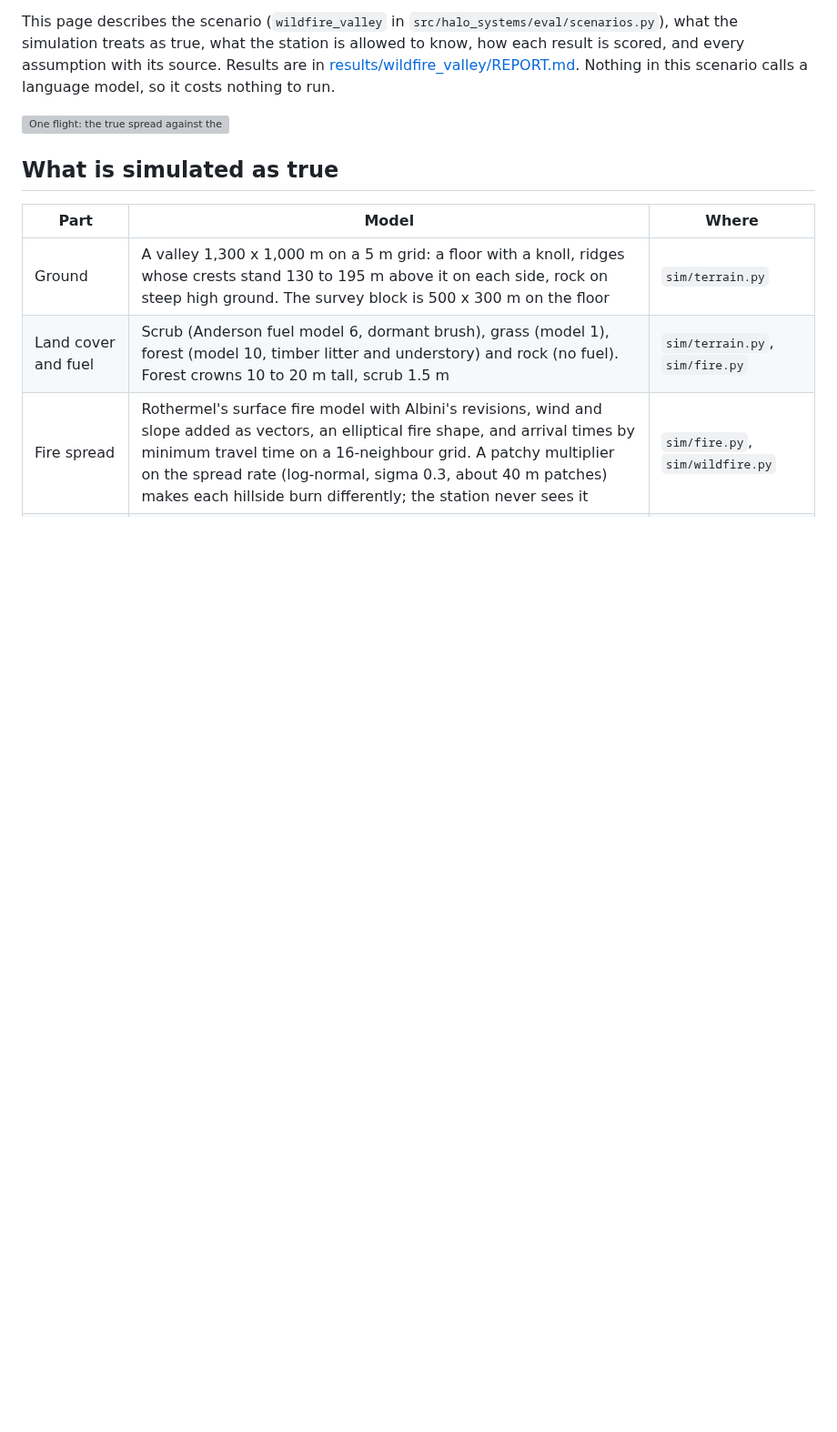
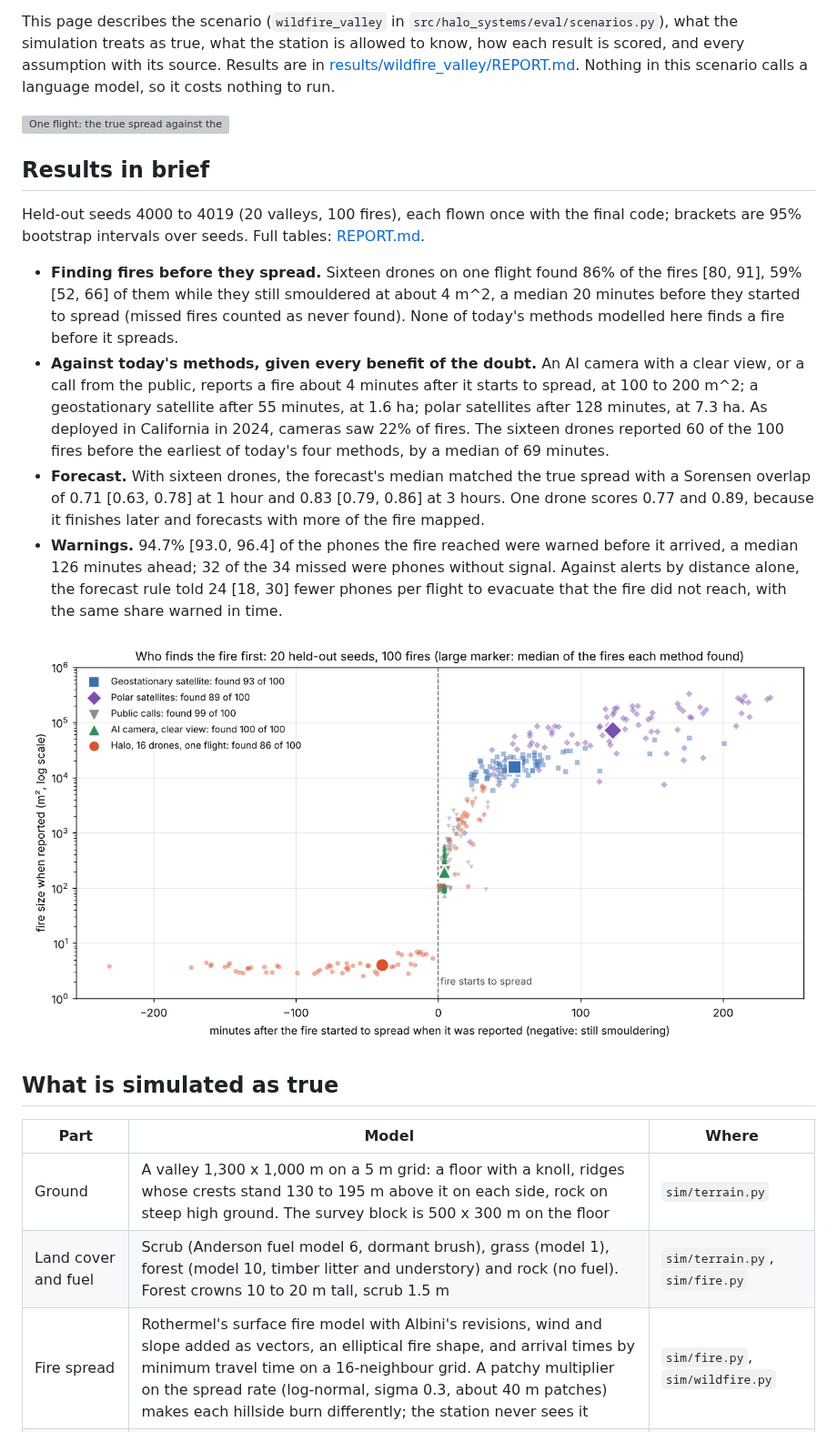
Before and after one commit to kenzok4000/halo-systems, a Markdown page: docs/WILDFIRE.md, the part around the change. Shown at 91% size. Drawn GitHub-style; pictures changed too: results/wildfire_valley/detection.png (added); blank space fills up the shorter version; grey boxes are pictures that could not be loaded.

```diff
--- a/docs/WILDFIRE.md
+++ b/docs/WILDFIRE.md
@@ -14,6 +14,30 @@ with its source. Results are in [results/wildfire_valley/REPORT.md](../results/w
 Nothing in this scenario calls a language model, so it costs nothing to run.
 
 ![One flight: the true spread against the forecast, the fires found and the phones alerted](../results/wildfire_valley/map.png)
+
+## Results in brief
+
+Held-out seeds 4000 to 4019 (20 valleys, 100 fires), each flown once with the final code; brackets are 95%
+bootstrap intervals over seeds. Full tables: [REPORT.md](../results/wildfire_valley/REPORT.md).
+
+- **Finding fires before they spread.** Sixteen drones on one flight found 86% of the fires [80, 91], 59%
+  [52, 66] of them while they still smouldered at about 4 m^2, a median 20 minutes before they started to
+  spread (missed fires counted as never found). None of today's methods modelled here finds a fire before it
+  spreads.
+- **Against today's methods, given every benefit of the doubt.** An AI camera with a clear view, or a call
+  from the public, reports a fire about 4 minutes after it starts to spread, at 100 to 200 m^2; a
+  geostationary satellite after 55 minutes, at 1.6 ha; polar satellites after 128 minutes, at 7.3 ha. As
+  deployed in California in 2024, cameras saw 22% of fires. The sixteen drones reported 60 of the 100 fires
+  before the earliest of today's four methods, by a median of 69 minutes.
+- **Forecast.** With sixteen drones, the forecast's median matched the true spread with a Sorensen overlap of
+  0.71 [0.63, 0.78] at 1 hour and 0.83 [0.79, 0.86] at 3 hours. One drone scores 0.77 and 0.89, because it
+  finishes later and forecasts with more of the fire mapped.
+- **Warnings.** 94.7% [93.0, 96.4] of the phones the fire reached were warned before it arrived, a median
+  126 minutes ahead; 32 of the 34 missed were phones without signal. Against alerts by distance alone, the
+  forecast rule told 24 [18, 30] fewer phones per flight to evacuate that the fire did not reach, with the
+  same share warned in time.
+
+![When each fire was reported and how big it was, by the drones and by today's methods](../results/wildfire_valley/detection.png)
 
 ## What is simulated as true
 
```
Also changed, not shown: results/wildfire_valley/REPORT.md (added, +75 -0 lines), results/wildfire_valley/swarm_size.png (added), 5 other files.
